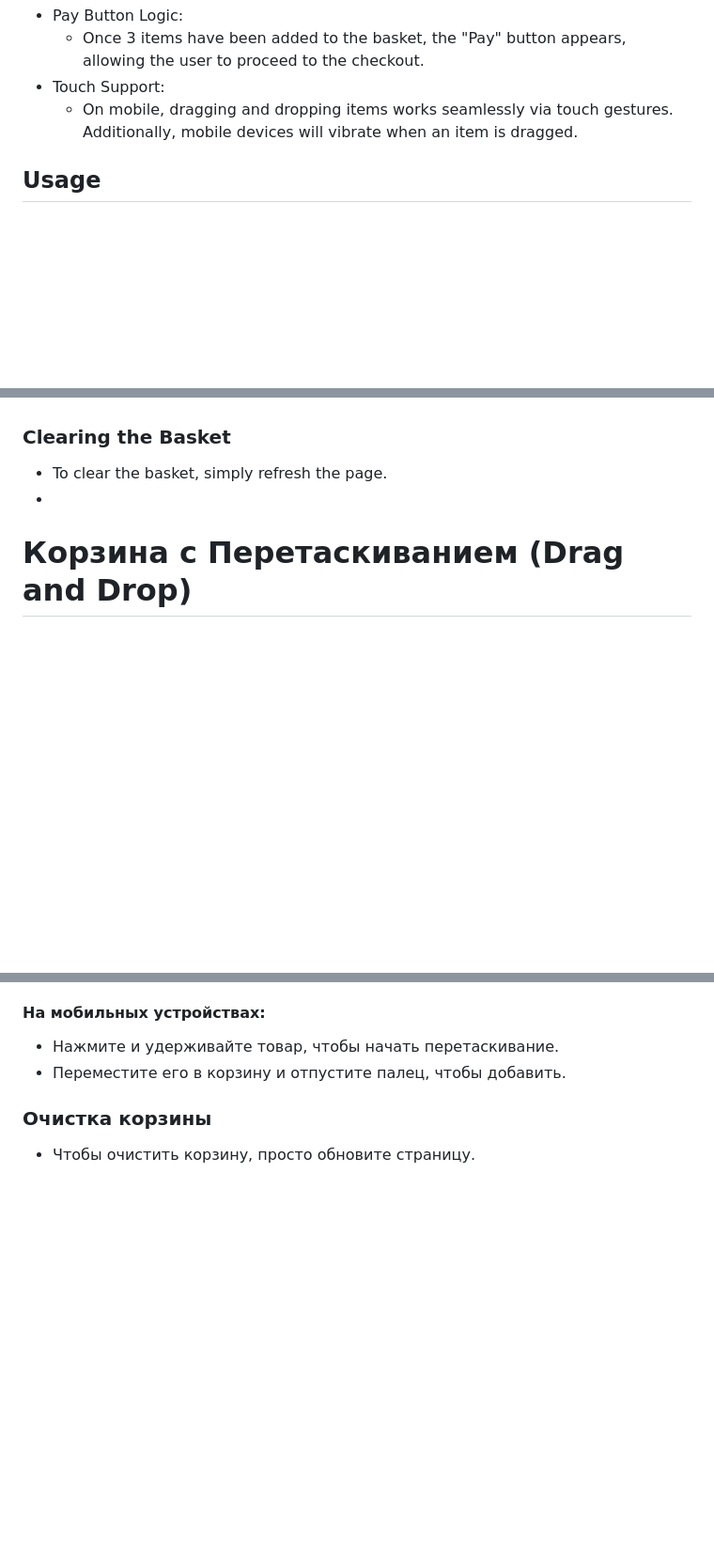
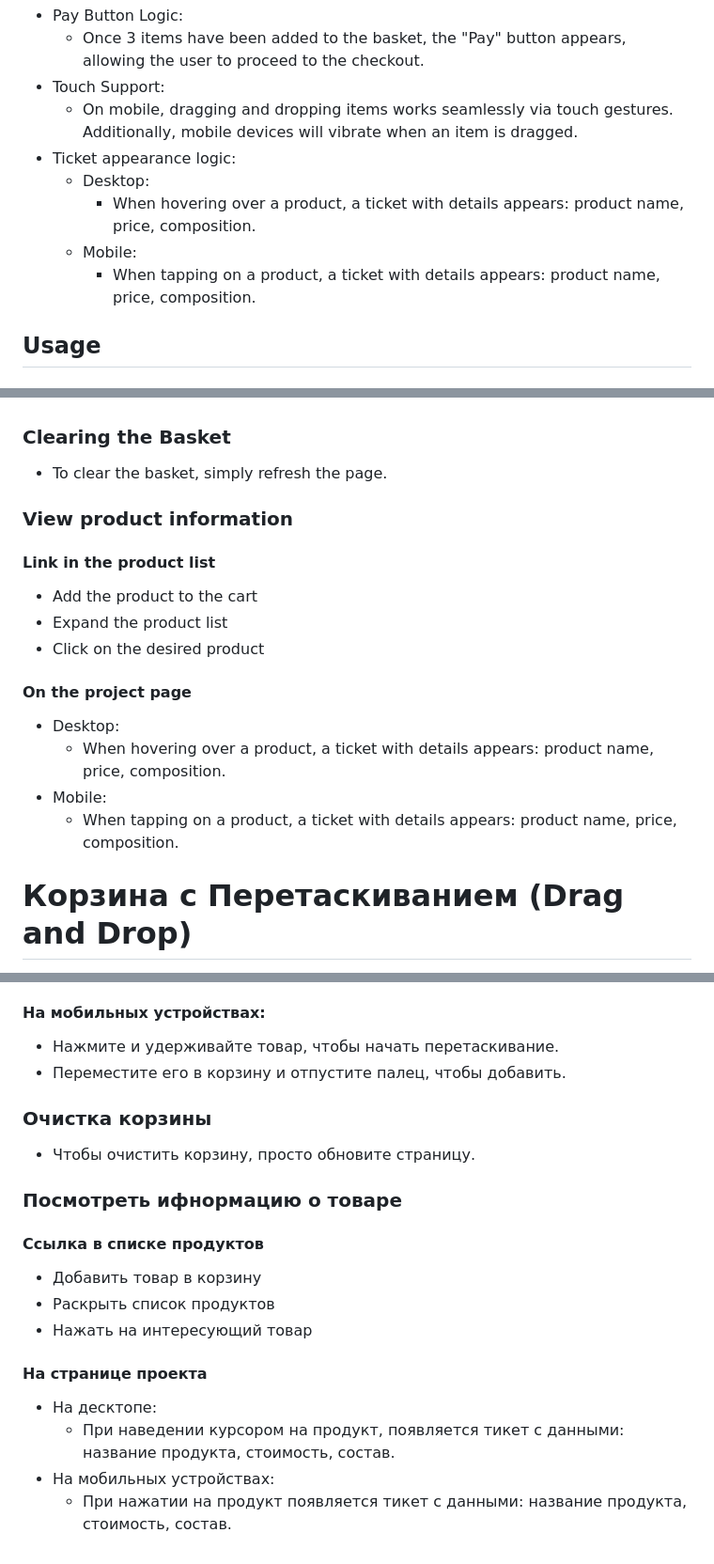
Before and after one commit to LogachevaSophia/Drag-Drop-Products, a Markdown page: README.md, 3 parts joined by grey strips. Shown at 94% size. Drawn GitHub-style; blank space fills up the shorter version.

```diff
--- a/README.md
+++ b/README.md
@@ -25,6 +25,11 @@ This project demonstrates a drag-and-drop shopping cart system where users can d
     - Once 3 items have been added to the basket, the "Pay" button appears, allowing the user to proceed to the checkout.
 - Touch Support:
     - On mobile, dragging and dropping items works seamlessly via touch gestures. Additionally, mobile devices will vibrate when an item is dragged.
+- Ticket appearance logic:
+    -  Desktop:
+       - When hovering over a product, a ticket with details appears: product name, price, composition.
+    - Mobile:
+      - When tapping on a product, a ticket with details appears: product name, price, composition.
 
 ## Usage
 ### Adding Items to the Basket
@@ -38,7 +43,19 @@ This project demonstrates a drag-and-drop shopping cart system where users can d
 
 ### Clearing the Basket
 - To clear the basket, simply refresh the page.
--
+
+### View product information
+#### Link in the product list
+- Add the product to the cart
+- Expand the product list
+- Click on the desired product
+#### On the project page
+- Desktop:
+  - When hovering over a product, a ticket with details appears: product name, price, composition.
+- Mobile:
+  - When tapping on a product, a ticket with details appears: product name, price, composition.
+
+
 # Корзина с Перетаскиванием (Drag and Drop)
 Этот проект демонстрирует систему корзины с поддержкой drag-and-drop, где пользователи могут перетаскивать товары с полки в корзину. Кнопка оплаты появляется, когда в корзину добавлено не менее 3 предметов. Проект поддерживает взаимодействие как на десктопе, так и на мобильных устройствах, а также включает кастомное поведение перетаскивания с плавным перемещением элементов по экрану.
 
@@ -82,3 +104,14 @@ This project demonstrates a drag-and-drop shopping cart system where users can d
 
 ### Очистка корзины
 - Чтобы очистить корзину, просто обновите страницу.
+
+### Посмотреть ифнормацию о товаре
+#### Ссылка в списке продуктов
+- Добавить товар в корзину
+- Раскрыть список продуктов
+- Нажать на интересующий товар
+#### На странице проекта
+- На десктопе:
+  - При наведении курсором на продукт, появляется тикет с данными: название продукта, стоимость, состав.
+- На мобильных устройствах:
+  - При нажатии на продукт появляется тикет с данными: название продукта, стоимость, состав.
```
Also changed, not shown: other parts of README.md (+5 -0 lines).
